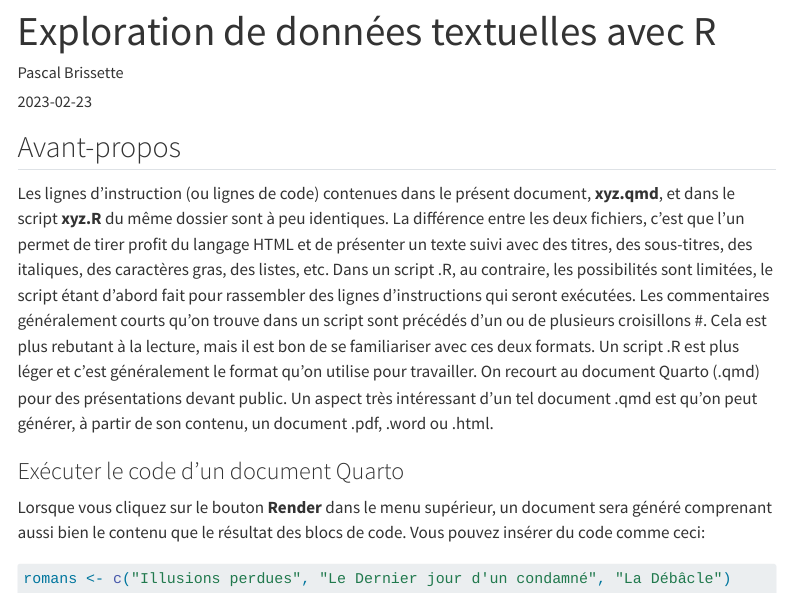
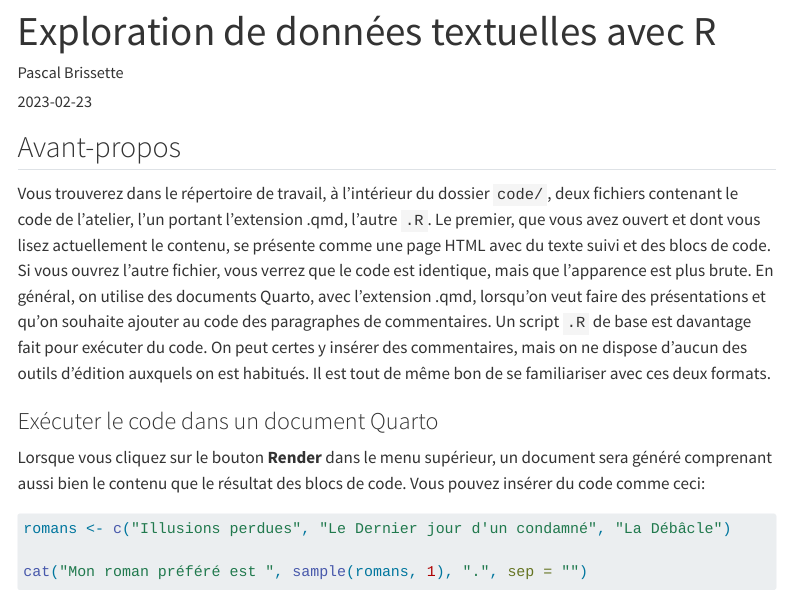
Before and after one commit to pbriss7/20230223_PB_atelier_ladirec_exploration_textes_R, a Quarto document (code/xyz.qmd): the page in a window 1100 px wide, from its top. Rendered offline with R 4.5, knitr and Pandoc in place of Quarto, with nearby package versions; code that draws random numbers runs with fixed seeds of ours; some code elsewhere in the file could not run offline; menus at the side of the page are left out; long lines of code are wrapped; common packages that the code uses without loading them are loaded.

```diff
--- a/code/xyz.qmd
+++ b/code/xyz.qmd
@@ -19,9 +19,9 @@
 
 ## Avant-propos
 
-Les lignes d'instruction (ou lignes de code) contenues dans le présent document, **xyz.qmd**, et dans le script **xyz.R** du même dossier sont à peu identiques. La différence entre les deux fichiers, c'est que l'un permet de tirer profit du langage HTML et de présenter un texte suivi avec des titres, des sous-titres, des italiques, des caractères gras, des listes, etc. Dans un script .R, au contraire, les possibilités sont limitées, le script étant d'abord fait pour rassembler des lignes d'instructions qui seront exécutées. Les commentaires généralement courts qu'on trouve dans un script sont précédés d'un ou de plusieurs croisillons #. Cela est plus rebutant à la lecture, mais il est bon de se familiariser avec ces deux formats. Un script .R est plus léger et c'est généralement le format qu'on utilise pour travailler. On recourt au document Quarto (.qmd) pour des présentations devant public. Un aspect très intéressant d'un tel document .qmd est qu'on peut générer, à partir de son contenu, un document .pdf, .word ou .html.
+Vous trouverez dans le répertoire de travail, à l'intérieur du dossier `code/`, deux fichiers contenant le code de l'atelier, l'un portant l'extension .qmd, l'autre `.R`. Le premier, que vous avez ouvert et dont vous lisez actuellement le contenu, se présente comme une page HTML avec du texte suivi et des blocs de code. Si vous ouvrez l'autre fichier, vous verrez que le code est identique, mais que l'apparence est plus brute. En général, on utilise des documents Quarto, avec l'extension .qmd, lorsqu'on veut faire des présentations et qu'on souhaite ajouter au code des paragraphes de commentaires. Un script `.R` de base est davantage fait pour exécuter du code. On peut certes y insérer des commentaires, mais on ne dispose d'aucun des outils d'édition auxquels on est habitués. Il est tout de même bon de se familiariser avec ces deux formats.
 
-### Exécuter le code d'un document Quarto
+### Exécuter le code dans un document Quarto
 
 Lorsque vous cliquez sur le bouton **Render** dans le menu supérieur, un document sera généré comprenant aussi bien le contenu que le résultat des blocs de code. Vous pouvez insérer du code comme ceci:
 
```
Also changed, not shown: code/xyz.html (deleted), code/xyz_files/figure-html/unnamed-chunk-24-1.png, 4 other files.
